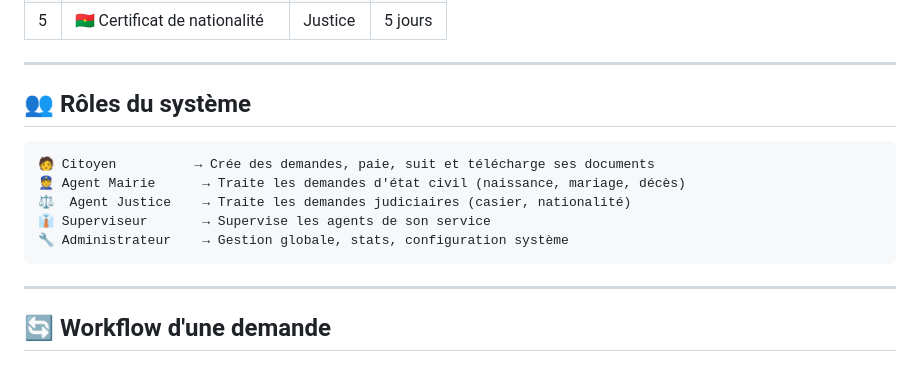
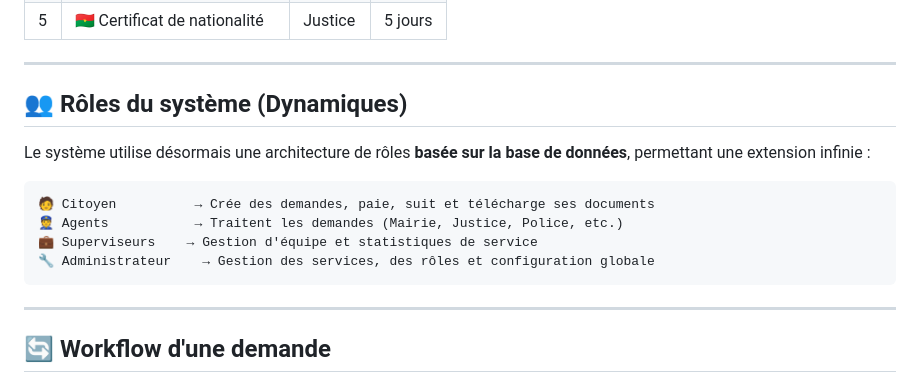
Before and after one commit to Blackdry13579/E-gov-Document-Request-API-, a Markdown page: README.md, the part around one of its changes. Rendered like a GitHub page.

````diff
--- a/README.md
+++ b/README.md
@@ -35,14 +35,15 @@ Le citoyen remplit un formulaire, uploade ses pièces justificatives, paie via *
 
 ---
 
-## 👥 Rôles du système
+## 👥 Rôles du système (Dynamiques)
+
+Le système utilise désormais une architecture de rôles **basée sur la base de données**, permettant une extension infinie :
 
 ```
 🧑 Citoyen          → Crée des demandes, paie, suit et télécharge ses documents
-👮 Agent Mairie      → Traite les demandes d'état civil (naissance, mariage, décès)
-⚖️  Agent Justice    → Traite les demandes judiciaires (casier, nationalité)
-👔 Superviseur       → Supervise les agents de son service
-🔧 Administrateur    → Gestion globale, stats, configuration système
+👮 Agents           → Traitent les demandes (Mairie, Justice, Police, etc.)
+💼 Superviseurs    → Gestion d'équipe et statistiques de service
+🔧 Administrateur    → Gestion des services, des rôles et configuration globale
 ```
 
 ---
````
Also changed, not shown: other parts of README.md (+58 -16 lines).
